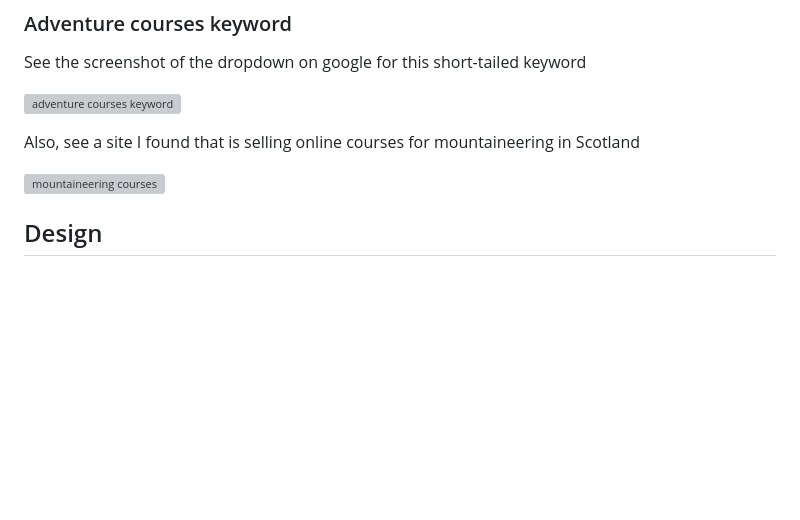
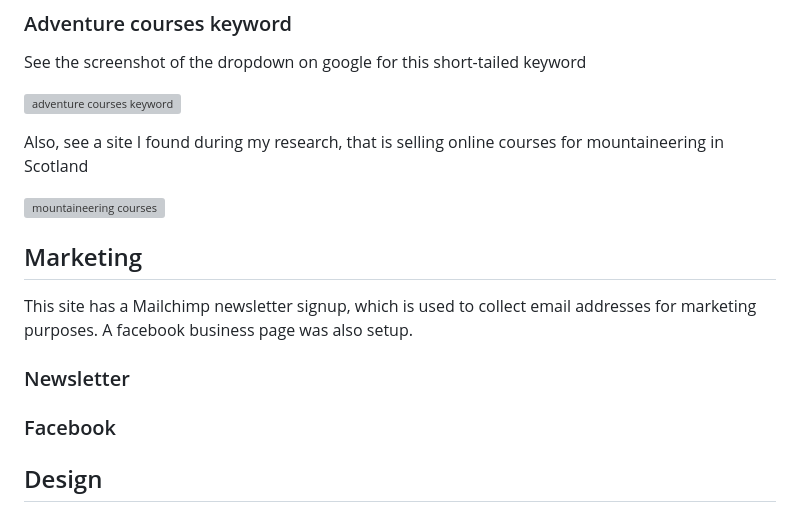
Before and after one commit to KSDunne/summit_style, a Markdown page: README.md, the part around the change. Drawn GitHub-style; blank space fills up the shorter version; grey boxes are pictures that could not be loaded.

Commit message:
Add marketing section to README

```diff
--- a/README.md
+++ b/README.md
@@ -215,9 +215,17 @@ See the screenshot of the dropdown on google for this short-tailed keyword
 
 ![adventure courses keyword](docs/readme_images/adventure_courses_kw.png)
 
-Also, see a site I found that is selling online courses for mountaineering in Scotland
+Also, see a site I found during my research, that is selling online courses for mountaineering in Scotland
 
 ![mountaineering courses](docs/readme_images/mountain_courses_kw.png)
+
+## Marketing
+
+This site has a Mailchimp newsletter signup, which is used to collect email addresses for marketing purposes. A facebook business page was also setup.
+
+### Newsletter
+
+### Facebook
 
 ## Design
 
```
